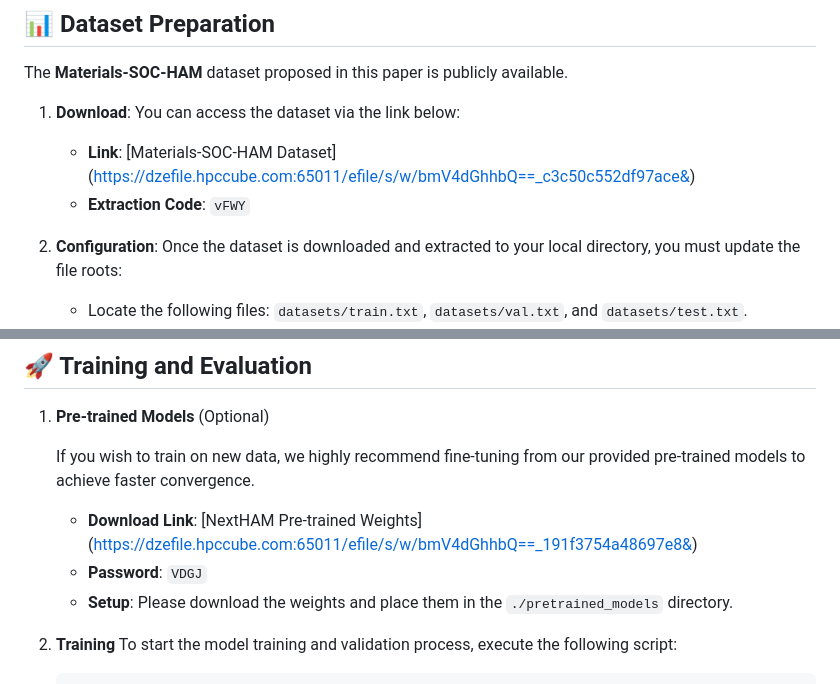
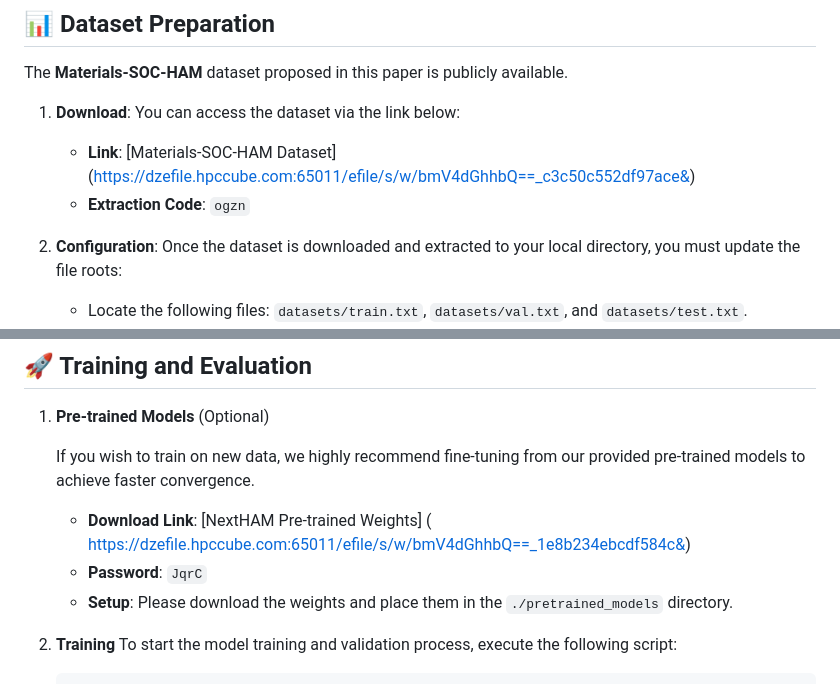
Before and after one commit to DavidYin94/NextHAM, a Markdown page: README.MD, 2 parts joined by grey strips. Drawn GitHub-style.

```diff
--- a/README.MD
+++ b/README.MD
@@ -31,7 +31,7 @@ The **Materials-SOC-HAM** dataset proposed in this paper is publicly available.
 
 1. **Download**: You can access the dataset via the link below:
    * **Link**: [Materials-SOC-HAM Dataset] (https://dzefile.hpccube.com:65011/efile/s/w/bmV4dGhhbQ==_c3c50c552df97ace&)
-   * **Extraction Code**: `vFWY`
+   * **Extraction Code**: `ogzn`
 
 2. **Configuration**:
    Once the dataset is downloaded and extracted to your local directory, you must update the file roots:
@@ -46,8 +46,8 @@ The **Materials-SOC-HAM** dataset proposed in this paper is publicly available.
 
    If you wish to train on new data, we highly recommend fine-tuning from our provided pre-trained models to achieve faster convergence.
 
-   * **Download Link**: [NextHAM Pre-trained Weights] (https://dzefile.hpccube.com:65011/efile/s/w/bmV4dGhhbQ==_191f3754a48697e8&)
-   * **Password**: `VDGJ`
+   * **Download Link**: [NextHAM Pre-trained Weights] ( https://dzefile.hpccube.com:65011/efile/s/w/bmV4dGhhbQ==_1e8b234ebcdf584c&)
+   * **Password**: `JqrC`
    * **Setup**: Please download the weights and place them in the `./pretrained_models` directory.
 
 2. **Training**
```
